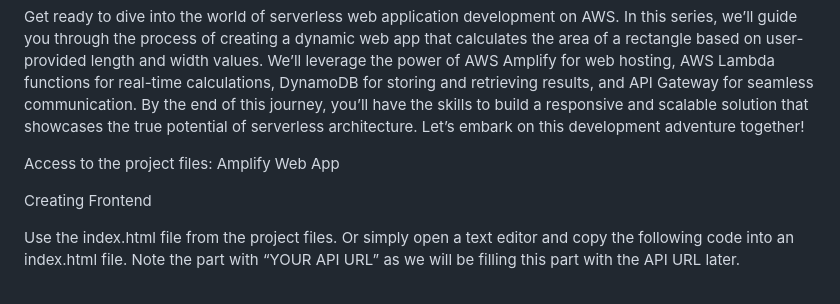
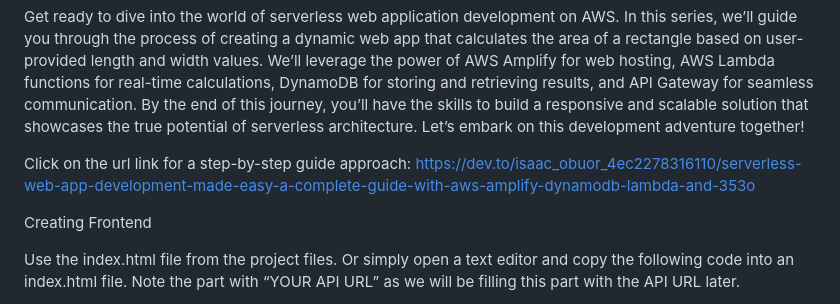
Before and after one commit to obuor-developer/amplify, a Markdown page: README.md, the part around the change. Rendered like a GitHub page.

Commit message:
Update README.md
url link

```diff
--- a/README.md
+++ b/README.md
@@ -4,7 +4,7 @@ Image description
 
 Get ready to dive into the world of serverless web application development on AWS. In this series, we’ll guide you through the process of creating a dynamic web app that calculates the area of a rectangle based on user-provided length and width values. We’ll leverage the power of AWS Amplify for web hosting, AWS Lambda functions for real-time calculations, DynamoDB for storing and retrieving results, and API Gateway for seamless communication. By the end of this journey, you’ll have the skills to build a responsive and scalable solution that showcases the true potential of serverless architecture. Let’s embark on this development adventure together!
 
-Access to the project files: Amplify Web App
+Click on the url link for a step-by-step guide approach: https://dev.to/isaac_obuor_4ec2278316110/serverless-web-app-development-made-easy-a-complete-guide-with-aws-amplify-dynamodb-lambda-and-353o
 
 Creating Frontend
 
```
